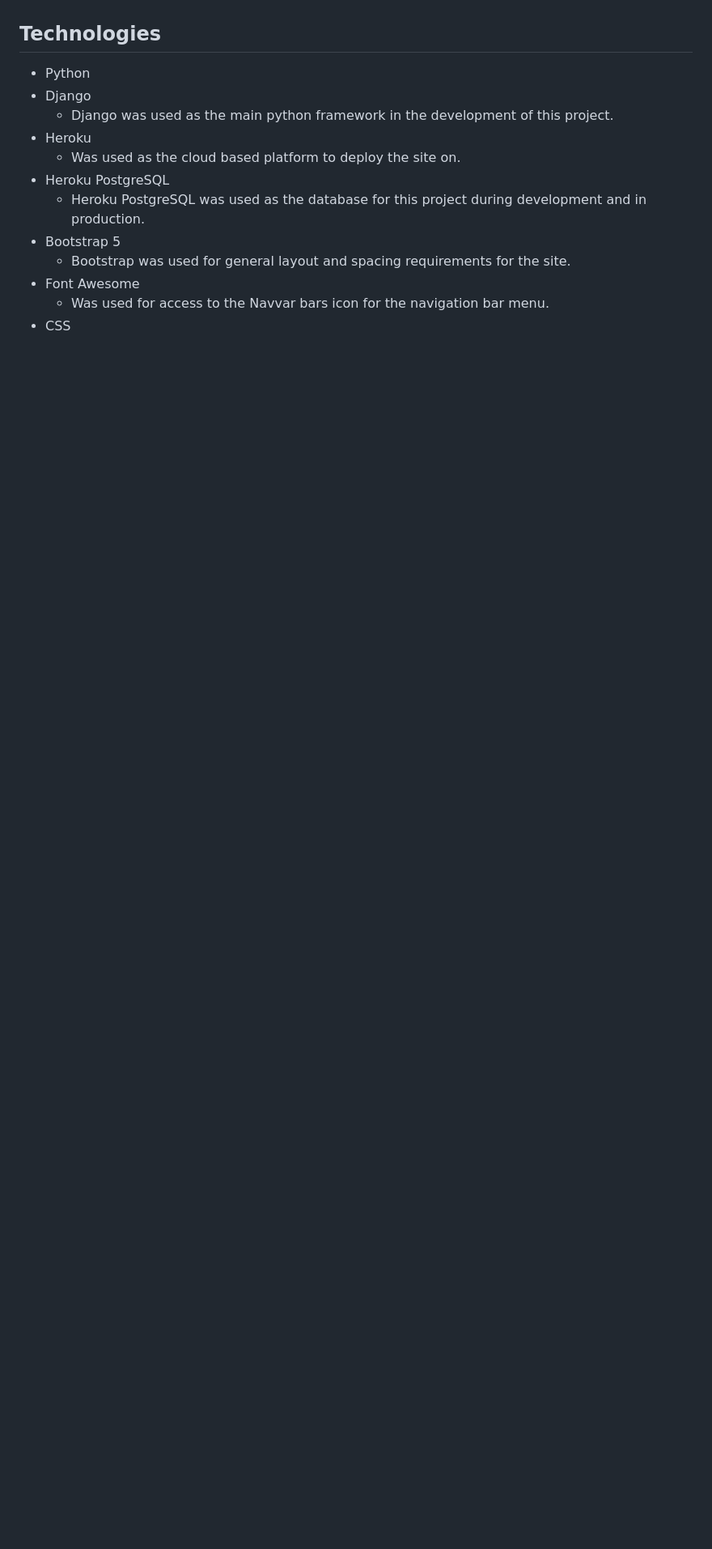
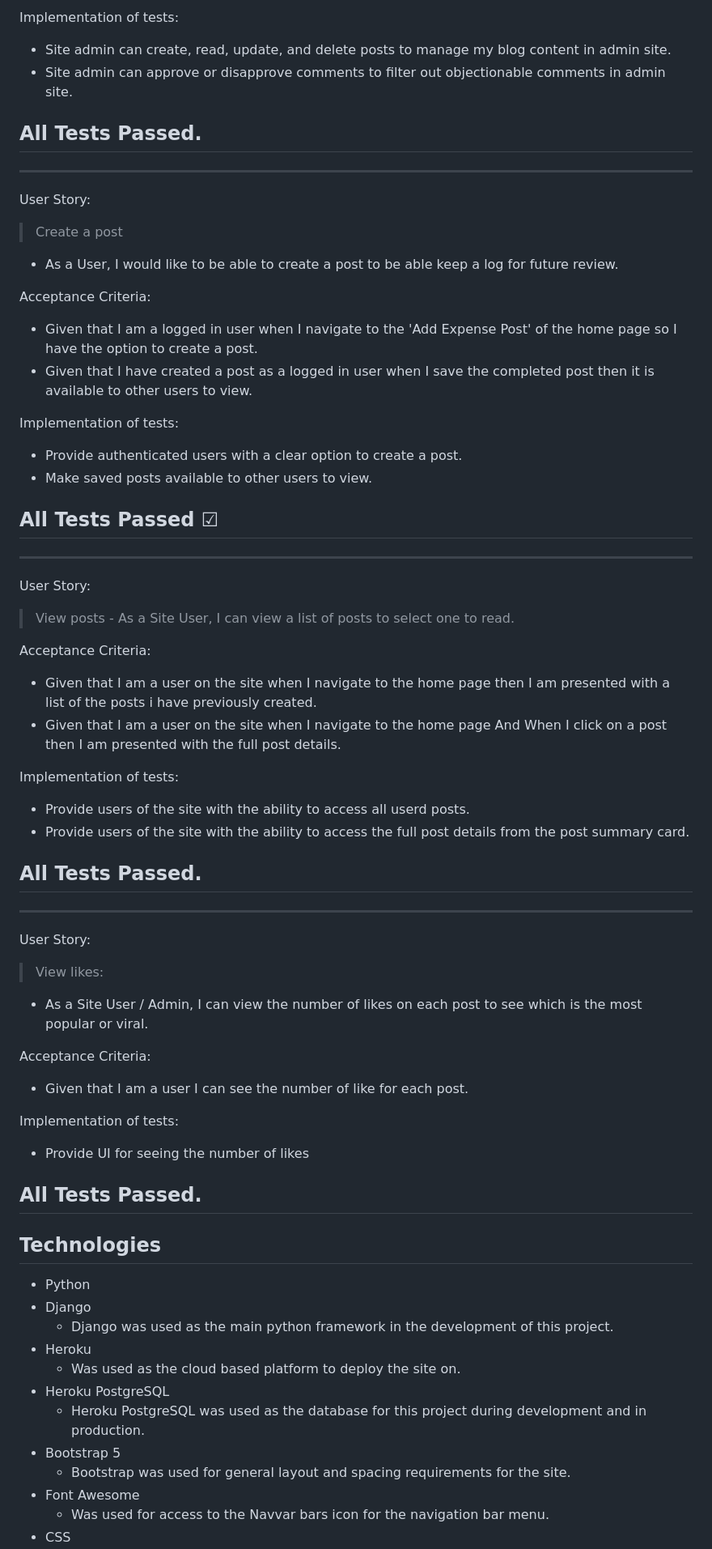
Before and after one commit to mjrosi/Full-Stack, a Markdown page: README.md, the part around the change printed below. Shown: that part at 81% size. Rendered like a GitHub page; blank space fills up the shorter version.

```diff
--- a/README.md
+++ b/README.md
@@ -134,3 +181,62 @@ All Custom Python code was manually tested multiple times during and after devel
+Implementation of tests:
+* Site admin can create, read, update, and delete posts to manage my blog content in admin site.
+* Site admin can approve or disapprove comments to filter out objectionable comments in admin site.
+
+All Tests Passed.
+---
+
+-----
+
+User Story:
+
+> Create a post
+ - As a User, I would like to be able to create a post to be able keep a log for future review.
+
+Acceptance Criteria:
+* Given that I am a logged in user when I navigate to the 'Add Expense Post' of the home page so I have the option to create a post.
+* Given that I have created a post as a logged in user when I save the completed post then it is available to other users to view.
+
+Implementation of tests:
+* Provide authenticated users with a clear option to create a post.
+* Make saved posts available to other users to view.
+
+All Tests Passed &#x2611;
+---
+
+-----
+
+User Story:
+
+> View posts - As a Site User, I can view a list of posts to select one to read.
+
+Acceptance Criteria:
+* Given that I am a user on the site when I navigate to the home page then I am presented with a list of the posts i have previously created.
+* Given that I am a user on the site when I navigate to the home page And When I click on a post then I am presented with the full post details.
+
+Implementation of tests:
+* Provide users of the site with the ability to access all userd posts.
+* Provide users of the site with the ability to access the full post details from the post summary card.
+
+All Tests Passed.
+---
+
+
+-----
+
+User Story:
+
+> View likes:
+* As a Site User / Admin, I can view the number of likes on each post to see which is the most popular or viral.
+
+Acceptance Criteria:
+* Given that I am a user I can see the number of like for each post.
+
+Implementation of tests:
+* Provide UI for seeing the number of likes
+
+All Tests Passed.
+---
+
 
 
 ## Technologies
```
Also changed, not shown: other parts of README.md (+50 -3 lines).
